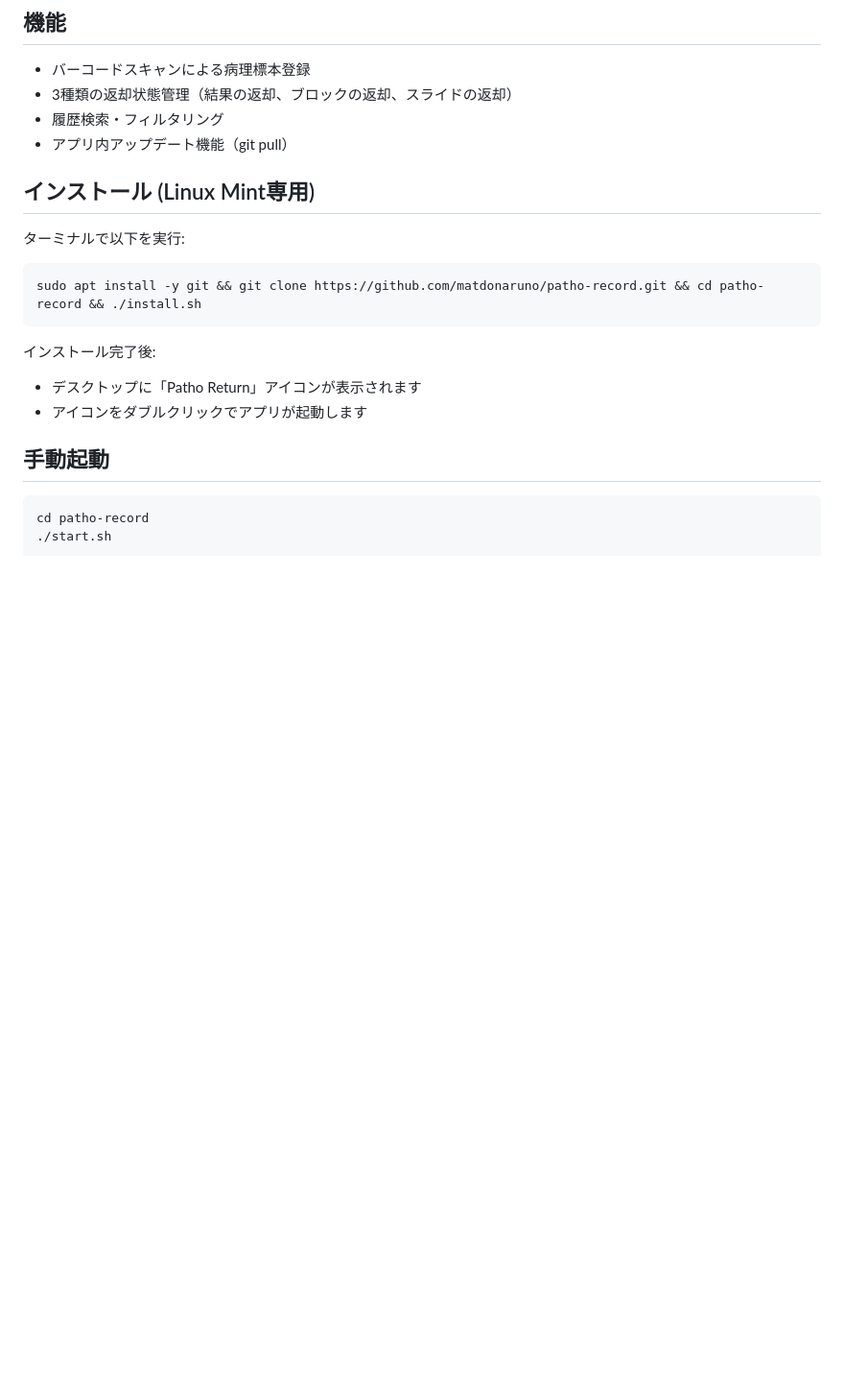
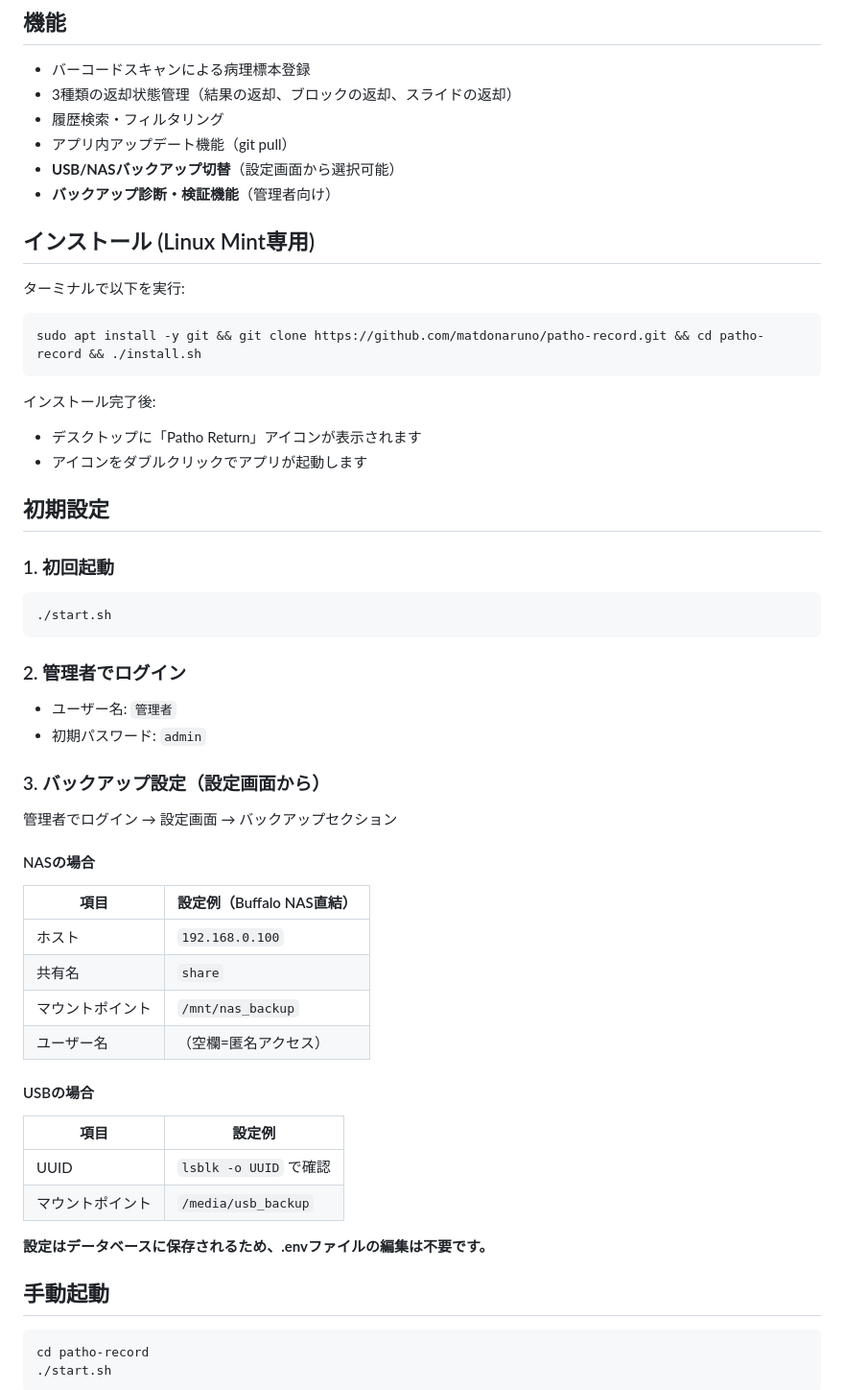
Before and after one commit to matdonaruno/patho-record, a Markdown page: README.md, the part around one of its changes. Shown at 96% size. Rendered like a GitHub page; blank space fills up the shorter version.

````diff
--- a/README.md
+++ b/README.md
@@ -10,6 +10,8 @@
 - 3種類の返却状態管理（結果の返却、ブロックの返却、スライドの返却）
 - 履歴検索・フィルタリング
 - アプリ内アップデート機能（git pull）
+- **USB/NASバックアップ切替**（設定画面から選択可能）
+- **バックアップ診断・検証機能**（管理者向け）
 
 ## インストール (Linux Mint専用)
 
@@ -22,6 +24,39 @@ sudo apt install -y git && git clone https://github.com/matdonaruno/patho-record
 インストール完了後:
 - デスクトップに「Patho Return」アイコンが表示されます
 - アイコンをダブルクリックでアプリが起動します
+
+## 初期設定
+
+### 1. 初回起動
+
+```bash
+./start.sh
+```
+
+### 2. 管理者でログイン
+
+- ユーザー名: `管理者`
+- 初期パスワード: `admin`
+
+### 3. バックアップ設定（設定画面から）
+
+管理者でログイン → 設定画面 → バックアップセクション
+
+#### NASの場合
+| 項目 | 設定例（Buffalo NAS直結） |
+|------|---------------------------|
+| ホスト | `192.168.0.100` |
+| 共有名 | `share` |
+| マウントポイント | `/mnt/nas_backup` |
+| ユーザー名 | （空欄=匿名アクセス） |
+
+#### USBの場合
+| 項目 | 設定例 |
+|------|--------|
+| UUID | `lsblk -o UUID` で確認 |
+| マウントポイント | `/media/usb_backup` |
+
+**設定はデータベースに保存されるため、.envファイルの編集は不要です。**
 
 ## 手動起動
 
````
Also changed, not shown: other parts of README.md (+36 -22 lines).
